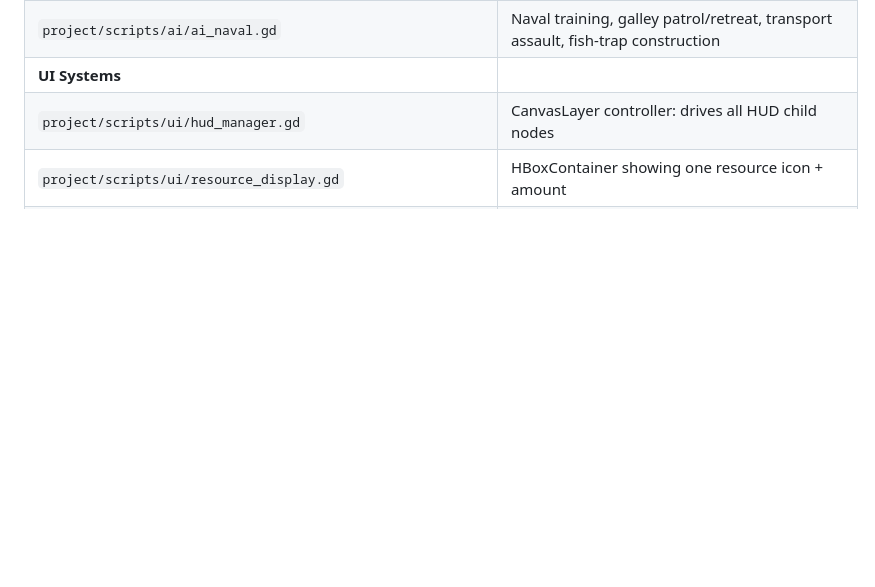
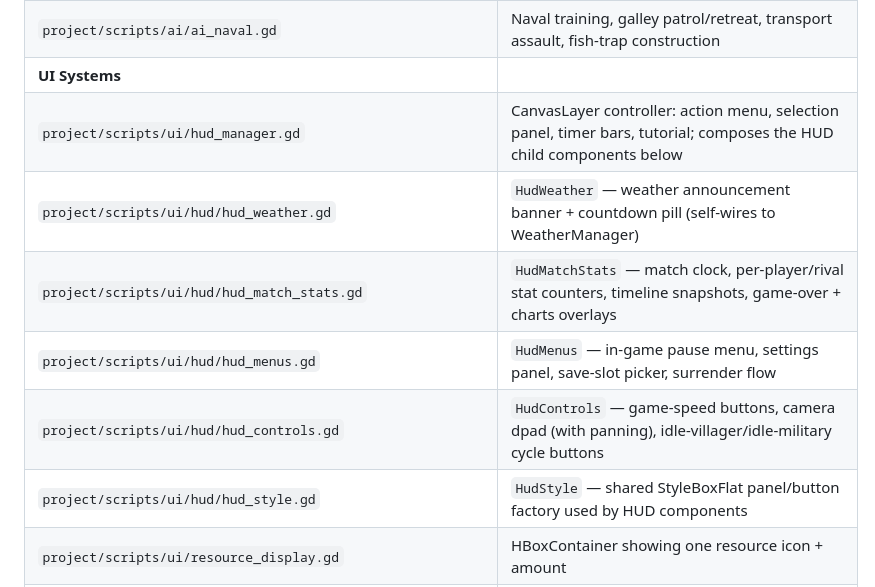
Before and after one commit to enrimr/rts-game-godot, a Markdown page: CLAUDE.md, the part around the change. Drawn GitHub-style; blank space fills up the shorter version.

```diff
--- a/CLAUDE.md
+++ b/CLAUDE.md
@@ -116,7 +116,12 @@ docs/             ← Architecture and design documentation
 | `project/scripts/ai/ai_military.gd` | Military training, research priority, combat targeting, base defense, aggression escalation |
 | `project/scripts/ai/ai_naval.gd` | Naval training, galley patrol/retreat, transport assault, fish-trap construction |
 | **UI Systems** ||
-| `project/scripts/ui/hud_manager.gd` | CanvasLayer controller: drives all HUD child nodes |
+| `project/scripts/ui/hud_manager.gd` | CanvasLayer controller: action menu, selection panel, timer bars, tutorial; composes the HUD child components below |
+| `project/scripts/ui/hud/hud_weather.gd` | `HudWeather` — weather announcement banner + countdown pill (self-wires to WeatherManager) |
+| `project/scripts/ui/hud/hud_match_stats.gd` | `HudMatchStats` — match clock, per-player/rival stat counters, timeline snapshots, game-over + charts overlays |
+| `project/scripts/ui/hud/hud_menus.gd` | `HudMenus` — in-game pause menu, settings panel, save-slot picker, surrender flow |
+| `project/scripts/ui/hud/hud_controls.gd` | `HudControls` — game-speed buttons, camera dpad (with panning), idle-villager/idle-military cycle buttons |
+| `project/scripts/ui/hud/hud_style.gd` | `HudStyle` — shared StyleBoxFlat panel/button factory used by HUD components |
 | `project/scripts/ui/resource_display.gd` | HBoxContainer showing one resource icon + amount |
 | `project/scripts/ui/unit_portrait.gd` | PanelContainer showing unit name + HP bar in selection grid |
 | `project/scripts/ui/weather_overlay.gd` | Screen-space visual effects (rain, dust, ash, fog) driven by WeatherManager |
```
Also changed, not shown: docs/architecture/systems.md (+14 -3 lines).
